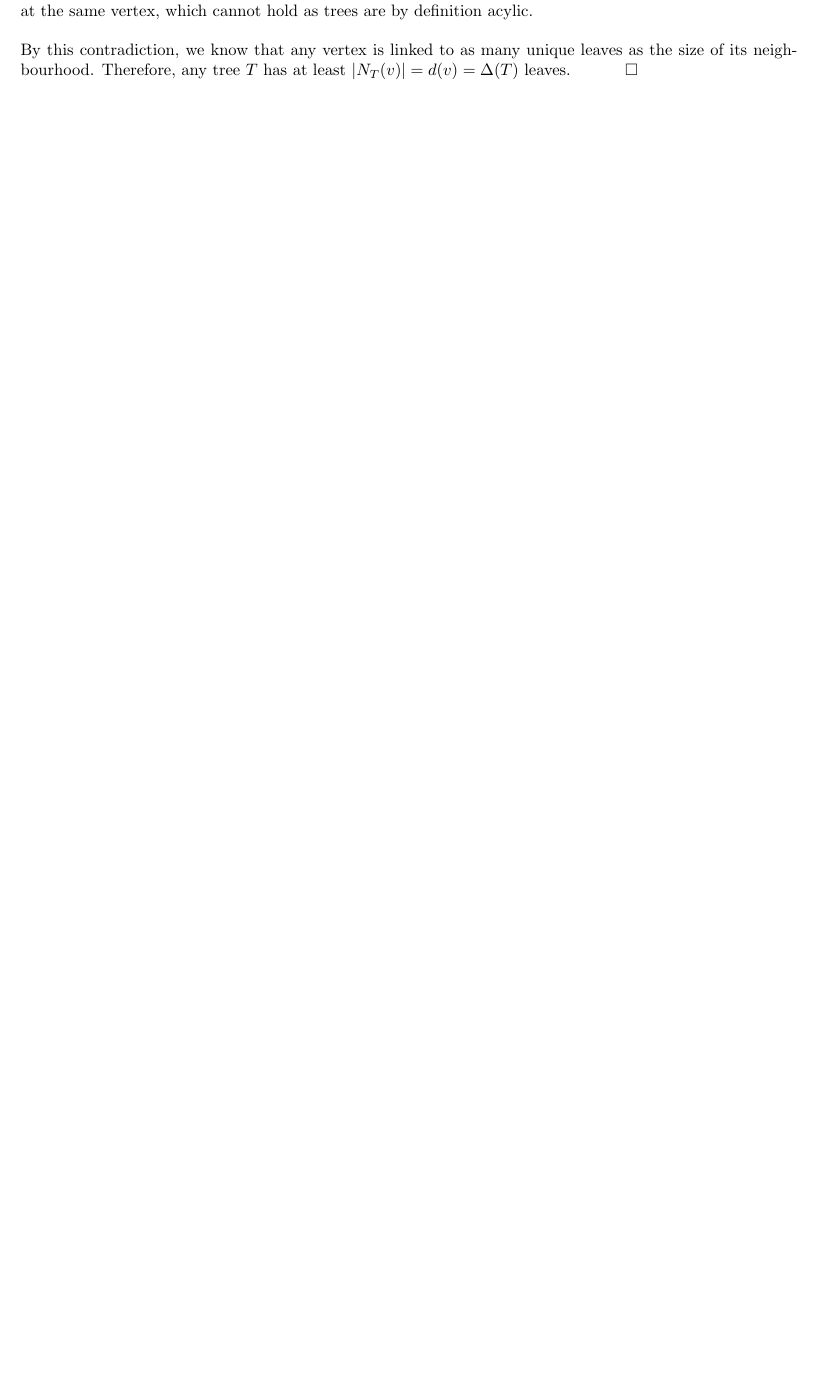
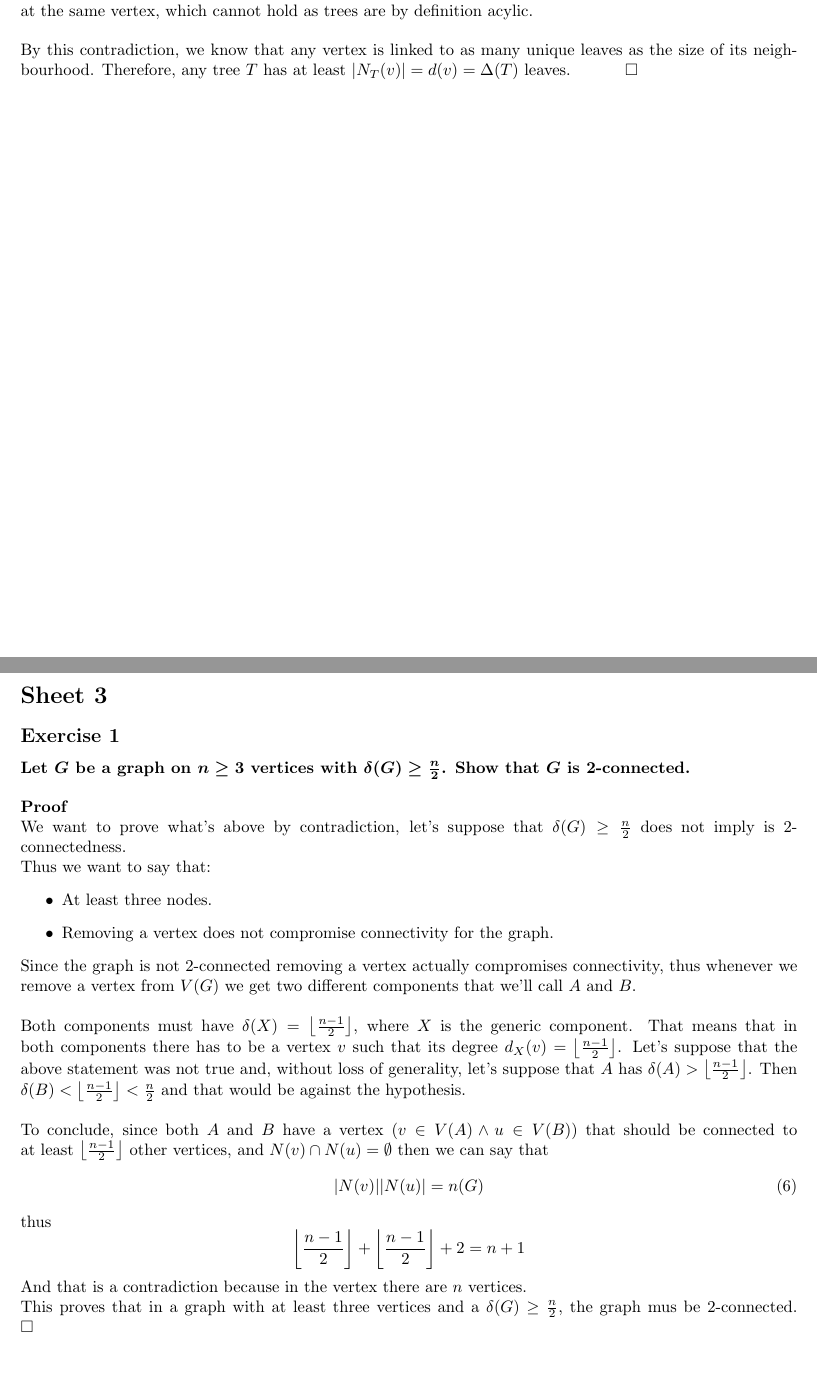
Before and after one commit to S3gmentati0nFault/discrete-structures-1, a LaTeX document (main.tex, which reads Sheet_3/Exercise_1.tex): part of page 14 of 14 before the commit and two parts of pages 14 and 15 of 19 after it, the two joined at a grey line, cut so that both start at the same text, the shorter picture padded with empty space. Compiled offline with pdfLaTeX.

Commit message:
Added a python function to generate the exercise sheet, added the first version of exercises 1 and 3 for the next sheet

```diff
--- /dev/null
+++ b/Sheet_3/Exercise_1.tex
@@ -0,0 +1,38 @@
+\section*{Sheet 3}
+\subsection*{Exercise 1}
+\boldmath
+\textbf{Let $G$ be a graph on $n \geq 3$ vertices with $\delta(G) \geq \frac{n}{2}$. Show that $G$ is
+$2$-connected.}
+\unboldmath\\
+\linebreak
+\textbf{Proof}\\
+We want to prove what's above by contradiction, let's suppose that $\delta(G) \geq \frac{n}{2}$ does
+not imply is $2$-connectedness.\\
+Thus we want to say that:
+\begin{itemize}
+    \item At least three nodes.
+    \item Removing a vertex does not compromise connectivity for the graph.
+\end{itemize}
+Since the graph is not $2$-connected removing a vertex actually compromises connectivity, thus
+whenever we remove a vertex from $V(G)$ we get two different components that we'll call $A$ and
+$B$.\\
+\linebreak
+Both components must have $\delta(X) = \floor{\frac{n - 1}{2}}$, where $X$ is the generic component.
+That means that in both components there has to be a vertex $v$ such that its degree $d_X(v) =
+\floor{\frac{n - 1}{2}}$.
+Let's suppose that the above statement was not true and, without loss of generality, let's suppose
+that $A$ has $\delta(A) > \floor{\frac{n - 1}{2}}$. Then $\delta(B) < \floor{\frac{n - 1}{2}} <
+\frac{n}{2}$ and that would be against the hypothesis.\\
+\linebreak
+To conclude, since both $A$ and $B$ have a vertex ($v \in V(A) \land u \in V(B)$) that should be connected to at least
+$\floor{\frac{n - 1}{2}}$ other vertices, and $N(v) \cap N(u) = \emptyset$ then we can say that
+\begin{equation}
+    |N(v)| |N(u)| = n(G)
+\end{equation}
+thus
+\begin{equation*}
+    \floor{\frac{n - 1}{2}} + \floor{\frac{n - 1}{2}} + 2 = n + 1
+\end{equation*}
+And that is a contradiction because in the vertex there are $n$ vertices.\\
+This proves that in a graph with at least three vertices and a $\delta(G) \geq \frac{n}{2}$, the
+graph mus be 2-connected. \hspace{10mm} $\square$
```
Also changed, not shown: Sheet_3/Exercise_2.tex (added, +1 -0 lines), Sheet_3/Exercise_3.tex (added, +33 -0 lines), Sheet_3/Exercise_4.tex (added, +1 -0 lines), Sheet_3/Exercise_5.tex (added, +1 -0 lines), main.tex (+5 -0 lines), 1 other file.
